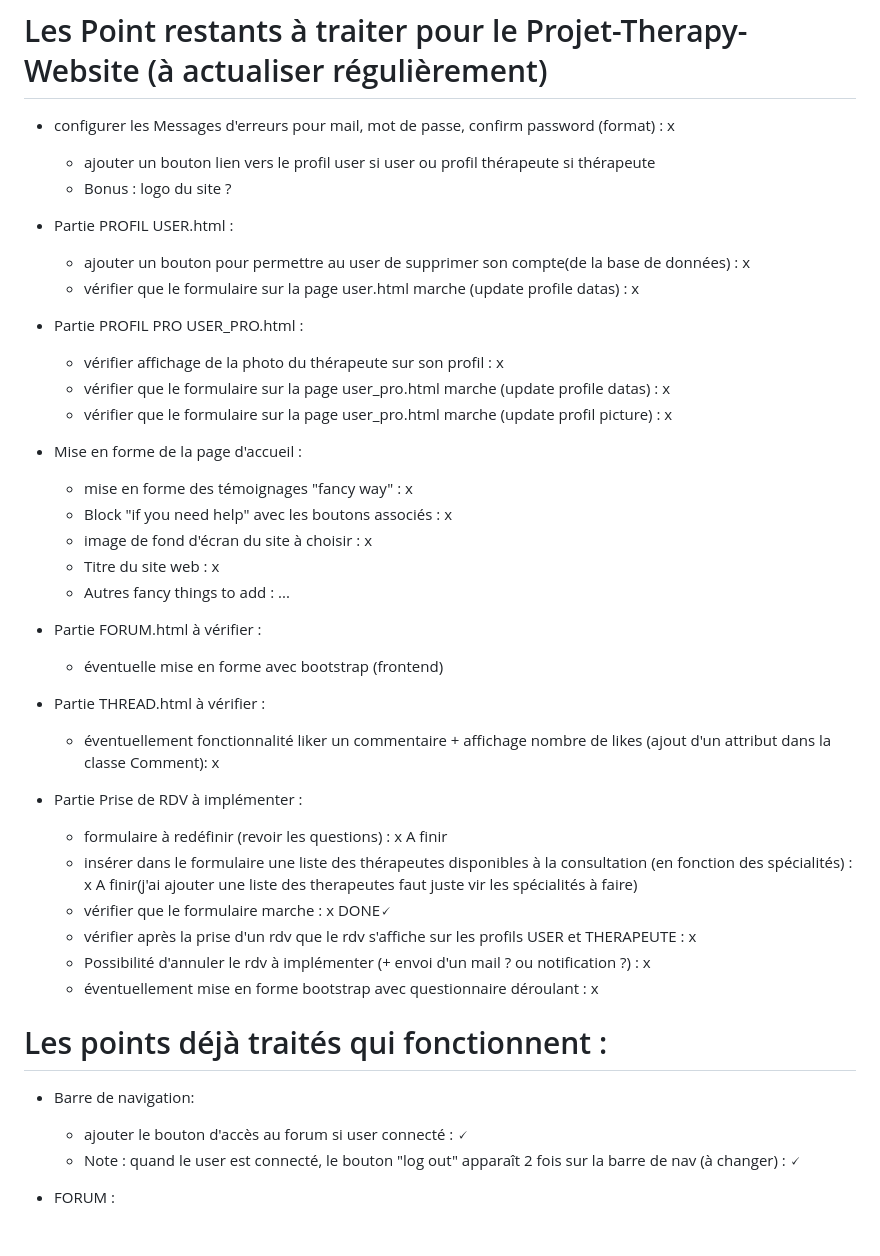
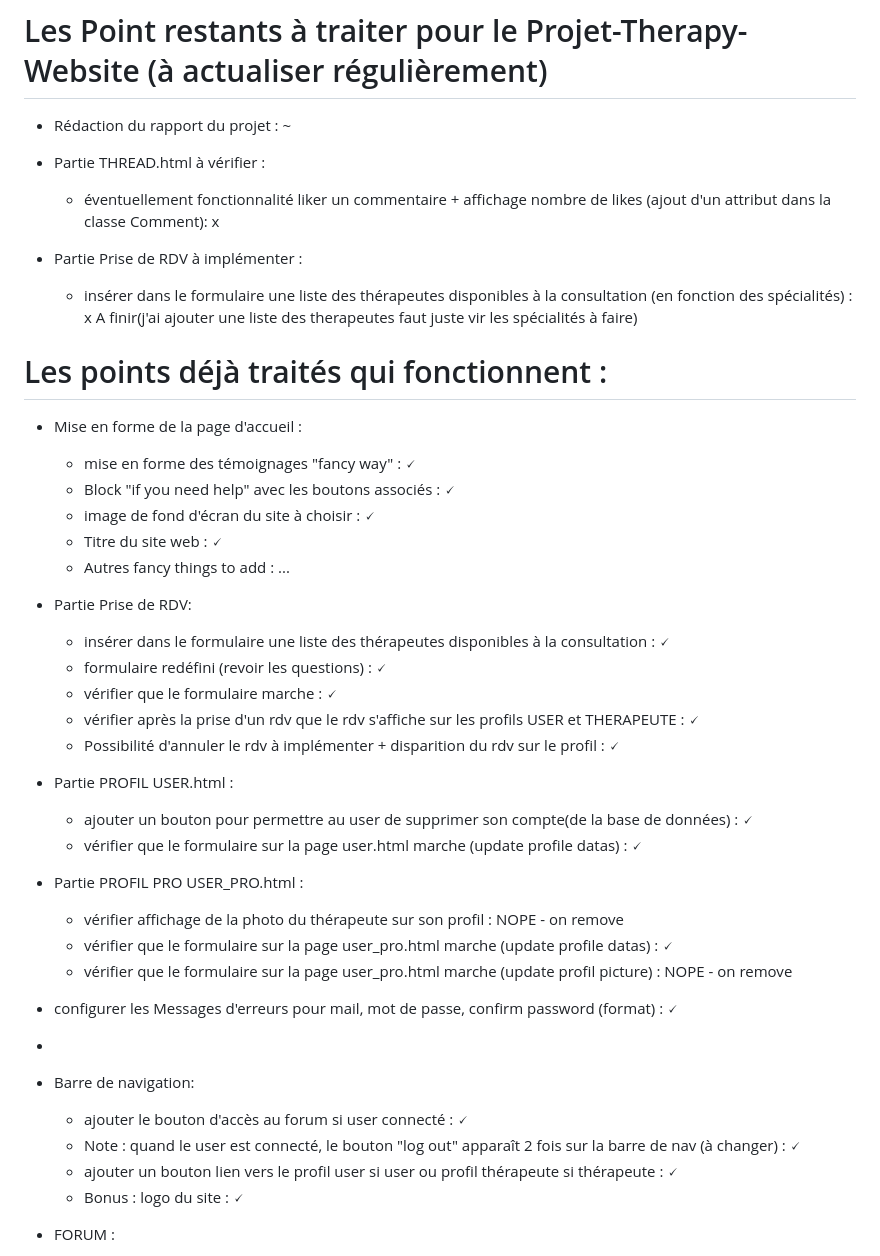
Before and after one commit to ophelia-phan/Projet-Therapy-Website, a Markdown page: README.md, the part around the change. GitHub-like rendering; blank space fills up the shorter version.

```diff
--- a/README.md
+++ b/README.md
@@ -6,51 +6,53 @@ x : pas encore fini/ait <br/>
 
 # Les Point restants à traiter pour le Projet-Therapy-Website (à actualiser régulièrement)
 
-
-- configurer les Messages d'erreurs pour mail, mot de passe, confirm password (format) : x
-
-    - ajouter un bouton lien vers le profil user si user ou profil thérapeute si thérapeute
-    - Bonus : logo du site ?
-
-- Partie PROFIL USER.html :
-    - ajouter un bouton pour permettre au user de supprimer son compte(de la base de données) : x
-    - vérifier que le formulaire sur la page user.html marche (update profile datas) : x
-
-
-- Partie PROFIL PRO USER_PRO.html :
-    - vérifier affichage de la photo du thérapeute sur son profil : x
-    - vérifier que le formulaire sur la page user_pro.html marche (update profile datas) : x
-    - vérifier que le formulaire sur la page user_pro.html marche (update profil picture) : x
-
-
-- Mise en forme de la page d'accueil :
-    - mise en forme des témoignages "fancy way" : x
-    - Block "if you need help" avec les boutons associés : x
-    - image de fond d'écran du site à choisir : x
-    - Titre du site web : x
-    - Autres fancy things to add : ...
-
-- Partie FORUM.html à vérifier :
-    - éventuelle mise en forme avec bootstrap (frontend)
+- Rédaction du rapport du projet : ~
 
 - Partie THREAD.html à vérifier :
     - éventuellement fonctionnalité liker un commentaire + affichage nombre de likes (ajout d'un attribut dans la classe Comment): x
 
 
 - Partie Prise de RDV à implémenter :
-    - formulaire à redéfinir (revoir les questions) : x A finir
     - insérer dans le formulaire une liste des thérapeutes disponibles à la consultation (en fonction des spécialités) : x A finir(j'ai ajouter une liste des therapeutes faut juste vir les spécialités à faire)
-    - vérifier que le formulaire marche : x DONE🗸
-    - vérifier après la prise d'un rdv que le rdv s'affiche sur les profils USER et THERAPEUTE : x
-    - Possibilité d'annuler le rdv à implémenter (+ envoi d'un mail ? ou notification ?) : x
-    - éventuellement mise en forme bootstrap avec questionnaire déroulant : x
+
+
 
 
 # Les points déjà traités qui fonctionnent :
 
+- Mise en forme de la page d'accueil :
+    - mise en forme des témoignages "fancy way" : 🗸
+    - Block "if you need help" avec les boutons associés : 🗸
+    - image de fond d'écran du site à choisir : 🗸
+    - Titre du site web : 🗸
+    - Autres fancy things to add : ...
+
+
+- Partie Prise de RDV:
+    - insérer dans le formulaire une liste des thérapeutes disponibles à la consultation : 🗸
+    - formulaire redéfini (revoir les questions) : 🗸
+    - vérifier que le formulaire marche : 🗸
+    - vérifier après la prise d'un rdv que le rdv s'affiche sur les profils USER et THERAPEUTE : 🗸
+    - Possibilité d'annuler le rdv à implémenter + disparition du rdv sur le profil : 🗸
+
+- Partie PROFIL USER.html :
+    - ajouter un bouton pour permettre au user de supprimer son compte(de la base de données) : 🗸
+    - vérifier que le formulaire sur la page user.html marche (update profile datas) : 🗸
+
+
+- Partie PROFIL PRO USER_PRO.html :
+    - vérifier affichage de la photo du thérapeute sur son profil : NOPE - on remove
+    - vérifier que le formulaire sur la page user_pro.html marche (update profile datas) : 🗸
+    - vérifier que le formulaire sur la page user_pro.html marche (update profil picture) : NOPE - on remove
+
+
+- configurer les Messages d'erreurs pour mail, mot de passe, confirm password (format) : 🗸
+-
 - Barre de navigation:
     - ajouter le bouton d'accès au forum si user connecté :  🗸
     - Note : quand le user est connecté, le bouton "log out" apparaît 2 fois sur la barre de nav (à changer) : 🗸
+    - ajouter un bouton lien vers le profil user si user ou profil thérapeute si thérapeute : 🗸
+    - Bonus : logo du site : 🗸
 
 - FORUM :
     - add thread (button) : 🗸
```
